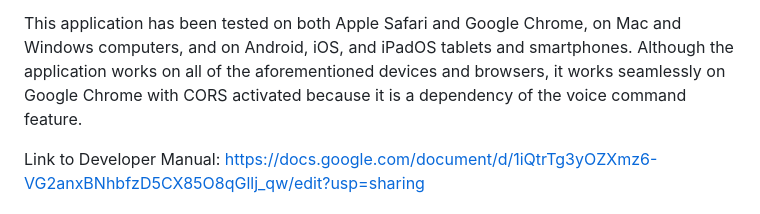
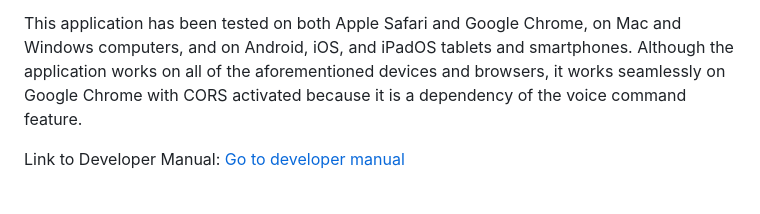
Before and after one commit to gbrown11/inst377_Project_Group35_Movie-Discoveries, a Markdown page: README.md, the part around one of its changes. GitHub-like rendering.

```diff
--- a/README.md
+++ b/README.md
@@ -43,5 +43,5 @@ In today's digital age, the movie industry is booming with an ever-increasing nu
 
 This application has been tested on both Apple Safari and Google Chrome, on Mac and Windows computers, and on Android, iOS, and iPadOS tablets and smartphones. Although the application works on all of the aforementioned devices and browsers, it works seamlessly on Google Chrome with CORS activated because it is a dependency of the voice command feature.
 
-Link to Developer Manual: https://docs.google.com/document/d/1iQtrTg3yOZXmz6-VG2anxBNhbfzD5CX85O8qGllj_qw/edit?usp=sharing
+Link to Developer Manual: [Go to developer manual ](#dev-man)
 
```
Also changed, not shown: other parts of README.md (+1 -1 lines).
